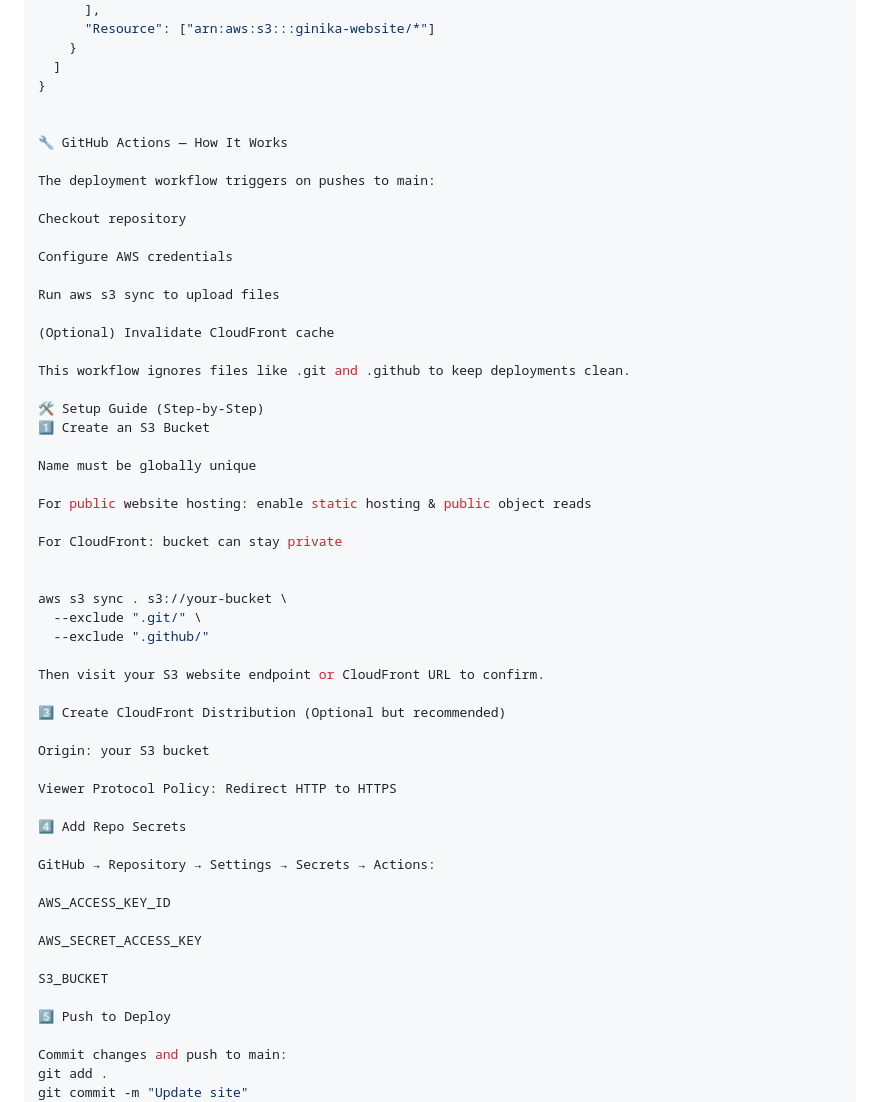
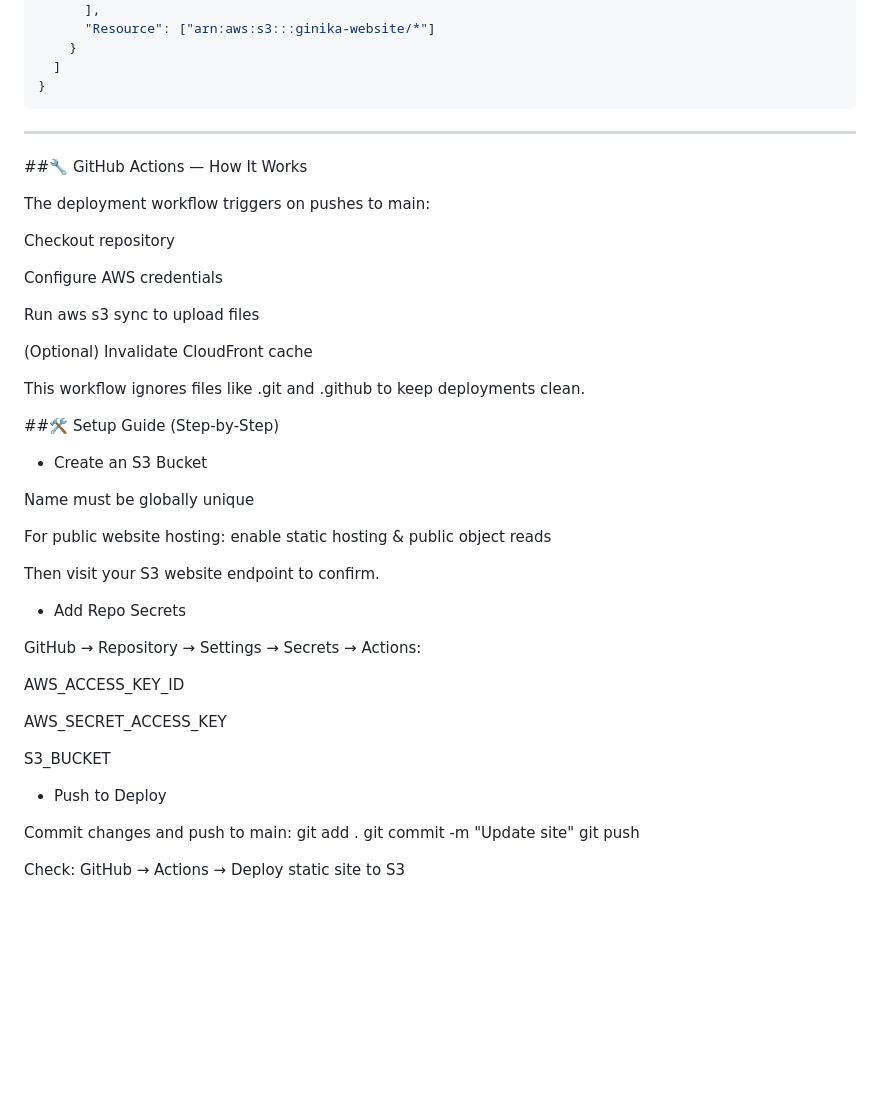
Before and after one commit to ginikatheboy/Ginika-Static-Web, a Markdown page: README.md, the part around the change. Drawn GitHub-style; blank space fills up the shorter version.

Commit message:
Revise README for GitHub Actions setup instructions
Updated the README to improve clarity on GitHub Actions setup and deployment steps.

````diff
--- a/README.md
+++ b/README.md
@@ -84,9 +84,10 @@ Replace `ginika-website` with your bucket name:
     }
   ]
 }
+```
 
-
-🔧 GitHub Actions — How It Works
+---
+##🔧 GitHub Actions — How It Works
 
 The deployment workflow triggers on pushes to main:
 
@@ -100,29 +101,17 @@ Run aws s3 sync to upload files
 
 This workflow ignores files like .git and .github to keep deployments clean.
 
-🛠️ Setup Guide (Step-by-Step)
-1️⃣ Create an S3 Bucket
+##🛠️ Setup Guide (Step-by-Step)
+- Create an S3 Bucket
 
 Name must be globally unique
 
 For public website hosting: enable static hosting & public object reads
 
-For CloudFront: bucket can stay private
 
+Then visit your S3 website endpoint to confirm.
 
-aws s3 sync . s3://your-bucket \
-  --exclude ".git/" \
-  --exclude ".github/"
-
-Then visit your S3 website endpoint or CloudFront URL to confirm.
-
-3️⃣ Create CloudFront Distribution (Optional but recommended)
-
-Origin: your S3 bucket
-
-Viewer Protocol Policy: Redirect HTTP to HTTPS
-
-4️⃣ Add Repo Secrets
+- Add Repo Secrets
 
 GitHub → Repository → Settings → Secrets → Actions:
 
@@ -132,7 +121,7 @@ AWS_SECRET_ACCESS_KEY
 
 S3_BUCKET
 
-5️⃣ Push to Deploy
+- Push to Deploy
 
 Commit changes and push to main:
 git add .
````
